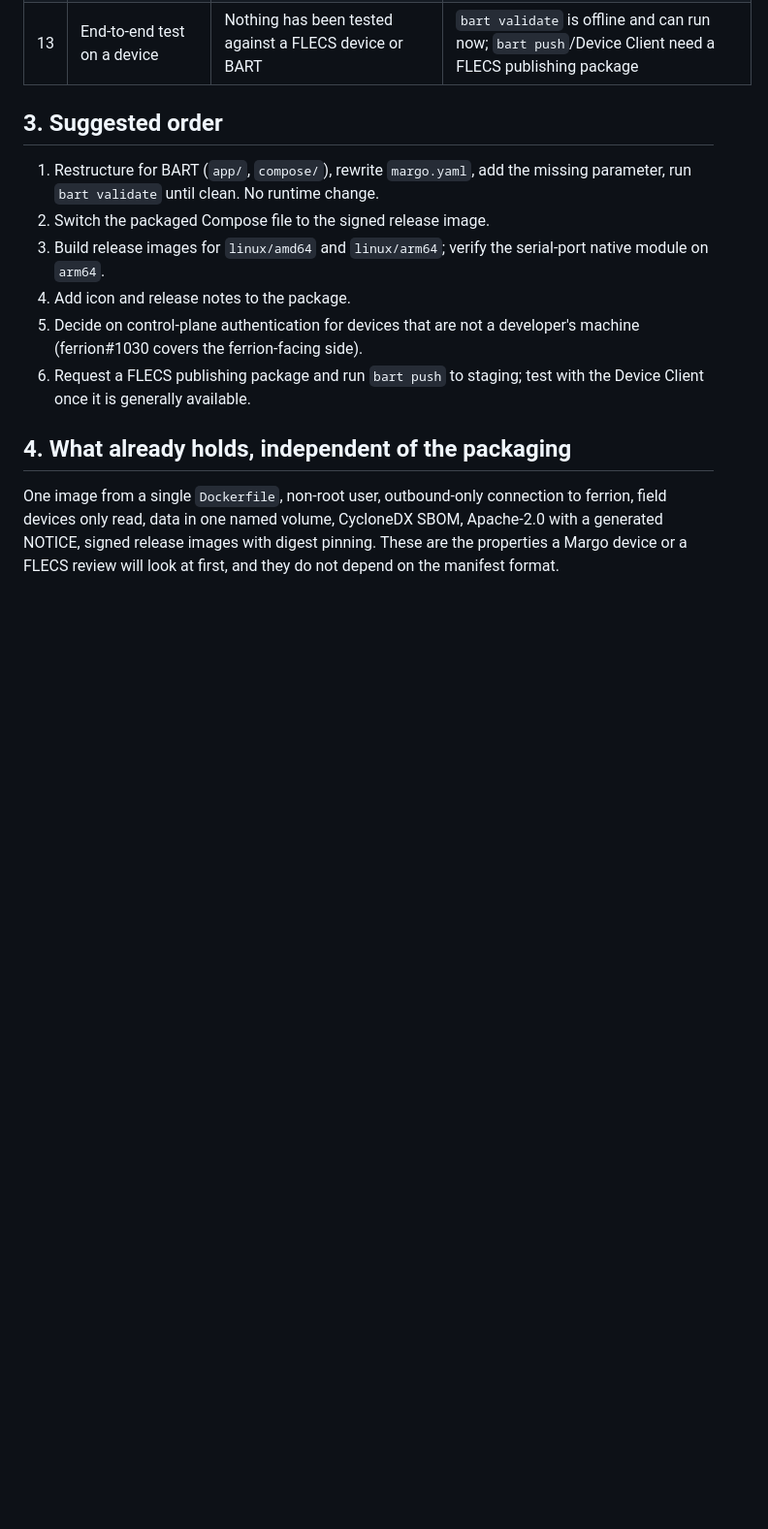
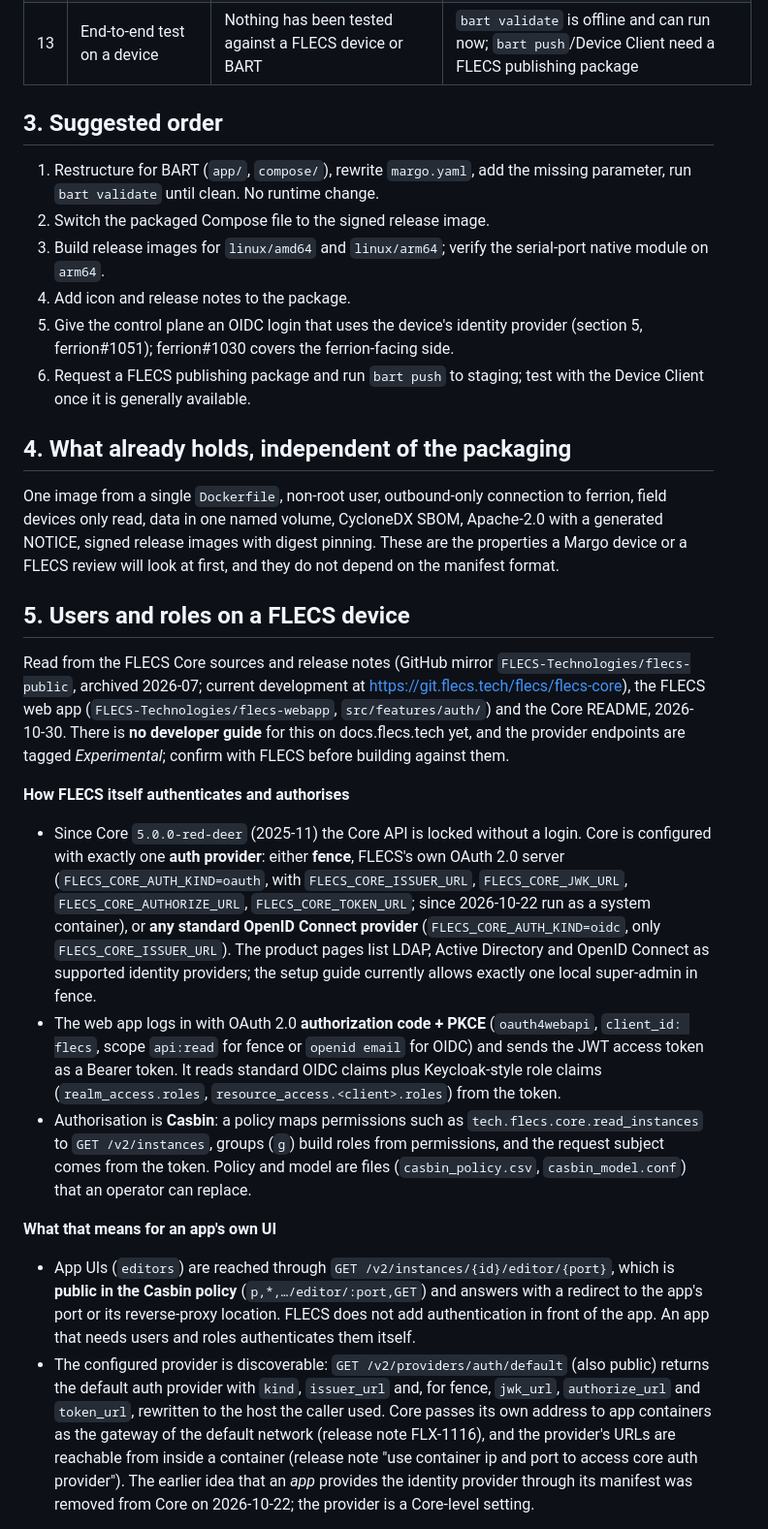
Before and after one commit to hendrikpriemer/ferrion-gateway, a Markdown page: docs/margo.md, the part around one of its changes. Shown at 97% size. Rendered like a GitHub page; blank space fills up the shorter version.

Commit message:
docs(margo): users and roles on a FLECS device – how Core authenticates, what apps get, what the gateway should build (#24)
Refs hendrikpriemer/ferrion#1051, hendrikpriemer/ferrion#814

Co-authored-by: Claude Fable 5.1 <noreply@anthropic.com>

```diff
--- a/docs/margo.md
+++ b/docs/margo.md
@@ -125,8 +125,9 @@ Sources: <https://docs.flecs.tech/foundation/margo/>,
 3. Build release images for `linux/amd64` and `linux/arm64`; verify the
    serial-port native module on `arm64`.
 4. Add icon and release notes to the package.
-5. Decide on control-plane authentication for devices that are not a
-   developer's machine (ferrion#1030 covers the ferrion-facing side).
+5. Give the control plane an OIDC login that uses the device's identity
+   provider (section 5, ferrion#1051); ferrion#1030 covers the ferrion-facing
+   side.
 6. Request a FLECS publishing package and run `bart push` to staging; test with
    the Device Client once it is generally available.
 
@@ -137,3 +138,53 @@ to ferrion, field devices only read, data in one named volume, CycloneDX SBOM,
 Apache-2.0 with a generated NOTICE, signed release images with digest pinning.
 These are the properties a Margo device or a FLECS review will look at first,
 and they do not depend on the manifest format.
+
+## 5. Users and roles on a FLECS device
+
+Read from the FLECS Core sources and release notes (GitHub mirror
+`FLECS-Technologies/flecs-public`, archived 2026-07; current development at
+<https://git.flecs.tech/flecs/flecs-core>), the FLECS web app
+(`FLECS-Technologies/flecs-webapp`, `src/features/auth/`) and the Core README,
+2026-10-30. There is **no developer guide** for this on docs.flecs.tech yet, and
+the provider endpoints are tagged *Experimental*; confirm with FLECS before
+building against them.
+
+**How FLECS itself authenticates and authorises**
+
+- Since Core `5.0.0-red-deer` (2025-11) the Core API is locked without a
+  login. Core is configured with exactly one **auth provider**: either
+  **fence**, FLECS's own OAuth 2.0 server (`FLECS_CORE_AUTH_KIND=oauth`, with
+  `FLECS_CORE_ISSUER_URL`, `FLECS_CORE_JWK_URL`, `FLECS_CORE_AUTHORIZE_URL`,
+  `FLECS_CORE_TOKEN_URL`; since 2026-10-22 run as a system container), or
+  **any standard OpenID Connect provider** (`FLECS_CORE_AUTH_KIND=oidc`,
+  only `FLECS_CORE_ISSUER_URL`). The product pages list LDAP, Active
+  Directory and OpenID Connect as supported identity providers; the setup
+  guide currently allows exactly one local super-admin in fence.
+- The web app logs in with OAuth 2.0 **authorization code + PKCE**
+  (`oauth4webapi`, `client_id: flecs`, scope `api:read` for fence or
+  `openid email` for OIDC) and sends the JWT access token as a Bearer token.
+  It reads standard OIDC claims plus Keycloak-style role claims
+  (`realm_access.roles`, `resource_access.<client>.roles`) from the token.
+- Authorisation is **Casbin**: a policy maps permissions such as
+  `tech.flecs.core.read_instances` to `GET /v2/instances`, groups (`g`) build
+  roles from permissions, and the request subject comes from the token. Policy
+  and model are files (`casbin_policy.csv`, `casbin_model.conf`) that an
+  operator can replace.
+
+**What that means for an app's own UI**
+
+- App UIs (`editors`) are reached through `GET /v2/instances/{id}/editor/{port}`,
+  which is **public in the Casbin policy** (`p,*,…/editor/:port,GET`) and
+  answers with a redirect to the app's port or its reverse-proxy location.
+  FLECS does not add authentication in front of the app. An app that needs
+  users and roles authenticates them itself.
+- The configured provider is discoverable: `GET /v2/providers/auth/default`
+  (also public) returns the default auth provider with `kind`, `issuer_url`
+  and, for fence, `jwk_url`, `authorize_url` and `token_url`, rewritten to the
+  host the caller used. Core passes its own address to app containers as the
+  gateway of the default network (release note FLX-1116), and the provider's
+  URLs are reachable from inside a container (release note "use container ip
+  and port to access core auth provider"). The earlier idea that an *app*
+  provides the identity provider through its manifest was removed from Core
+  on 2026-10-22; the provider is a Core-level setting.
+
```
Also changed, not shown: other parts of docs/margo.md (+28 -1 lines).
